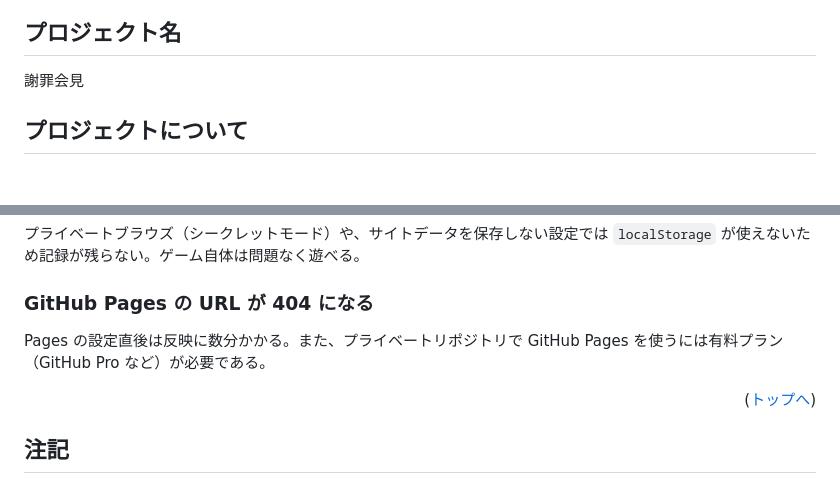
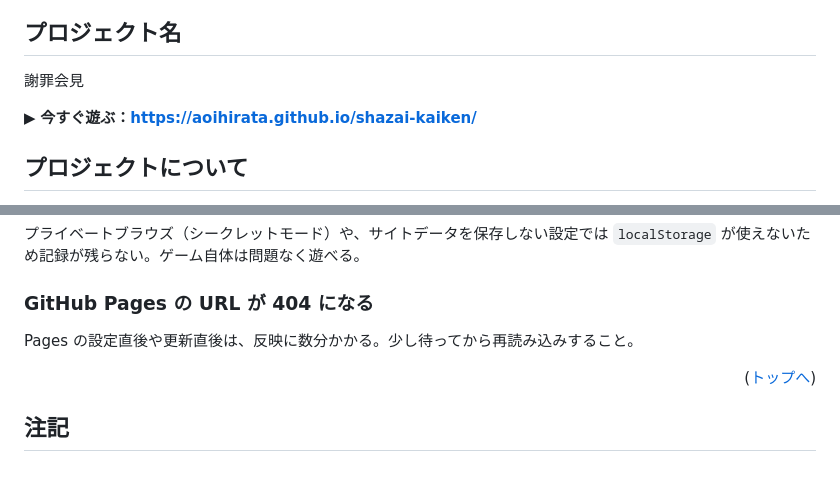
Before and after one commit to aoiHirata/shazai-kaiken, a Markdown page: README.md, 2 parts joined by grey strips. Drawn GitHub-style; blank space fills up the shorter version.

Commit message:
README: add GitHub Pages play link
Co-Authored-By: Claude Opus 5.5 <noreply@anthropic.com>

```diff
--- a/README.md
+++ b/README.md
@@ -29,6 +29,8 @@
 ## プロジェクト名
 
 謝罪会見
+
+▶ **今すぐ遊ぶ：https://aoihirata.github.io/shazai-kaiken/**
 
 <!-- プロジェクトについて -->
 
@@ -191,7 +193,7 @@ start index.html
 
 ### GitHub Pages の URL が 404 になる
 
-Pages の設定直後は反映に数分かかる。また、プライベートリポジトリで GitHub Pages を使うには有料プラン（GitHub Pro など）が必要である。
+Pages の設定直後や更新直後は、反映に数分かかる。少し待ってから再読み込みすること。
 
 <p align="right">(<a href="#top">トップへ</a>)</p>
 
```
